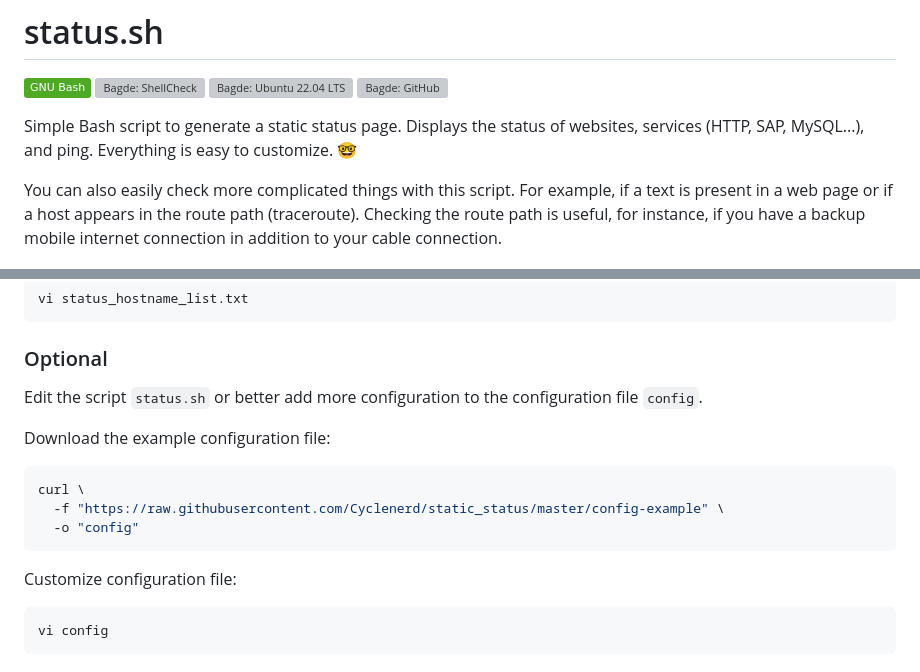
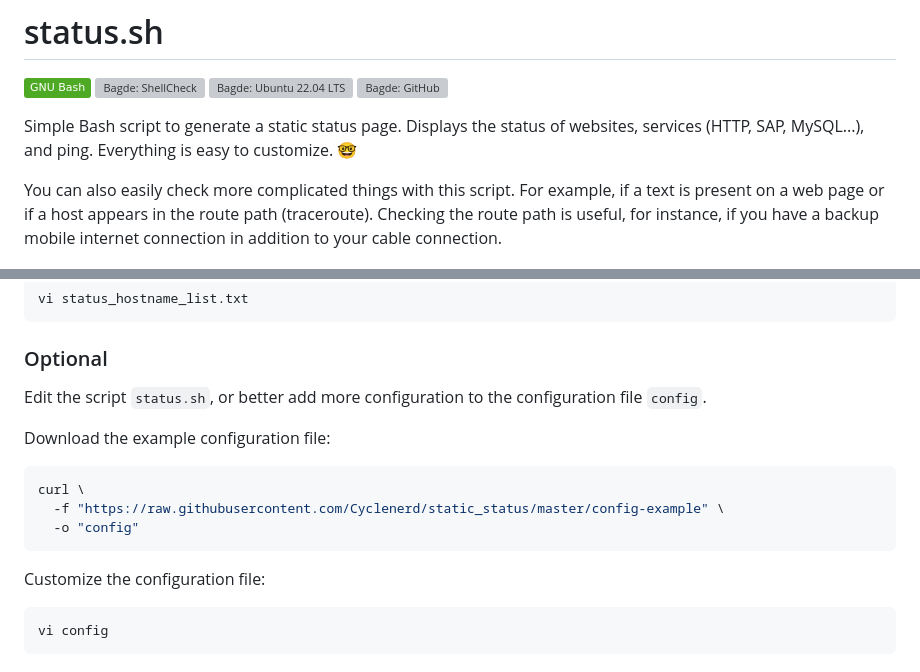
Before and after one commit to Cyclenerd/static_status, a Markdown page: README.md, 2 parts joined by grey strips. GitHub-like rendering; badges without logos; grey boxes are pictures that could not be loaded.

Commit message:
Update README.md
Removed grammatical errors

````diff
--- a/README.md
+++ b/README.md
@@ -8,7 +8,7 @@
 Simple Bash script to generate a static status page. Displays the status of websites, services (HTTP, SAP, MySQL...), and ping. Everything is easy to customize. 🤓
 
 You can also easily check more complicated things with this script.
-For example, if a text is present in a web page or if a host appears in the route path (traceroute).
+For example, if a text is present on a web page or if a host appears in the route path (traceroute).
 Checking the route path is useful, for instance, if you have a backup mobile internet connection in addition to your cable connection.
 
 ![Screenshot](images/Status-Page-Screenshot.jpg)
@@ -51,7 +51,7 @@ vi status_hostname_list.txt
 
 ### Optional
 
-Edit the script `status.sh` or better add more configuration to the configuration file `config`.
+Edit the script `status.sh`, or better add more configuration to the configuration file `config`.
 
 Download the example configuration file:
 ```shell
@@ -60,7 +60,7 @@ curl \
   -o "config"
 ```
 
-Customize configuration file:
+Customize the configuration file:
 ```shell
 vi config
 ```
````
Also changed, not shown: other parts of README.md (+1 -1 lines).
